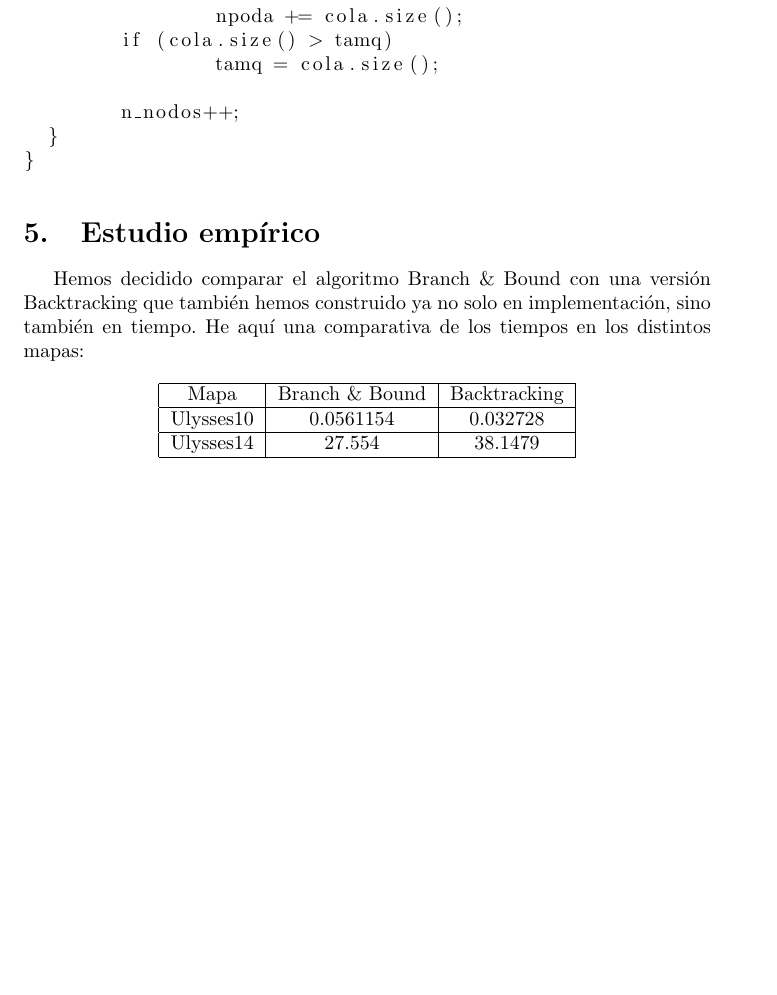
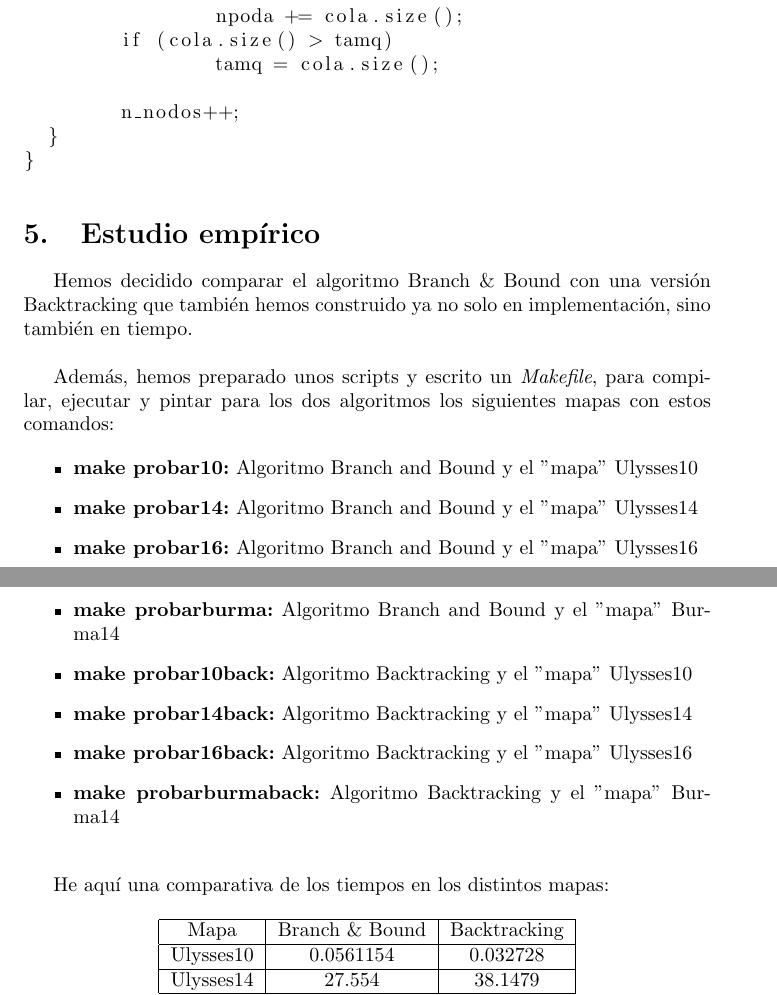
Before and after one commit to AlexMenor/practicas_algoritmica_2019, a LaTeX document (practica5/Informe.tex): part of page 4 of 9 before the commit and two parts of pages 4 and 5 of 9 after it, the two joined at a grey line, cut so that both start at the same text, the shorter picture padded with empty space. Compiled offline with pdfLaTeX.

Commit message:
entrega.zip creada y lista

```diff
--- a/practica5/Informe.tex
+++ b/practica5/Informe.tex
@@ -113,7 +113,26 @@ void branchAndBound (Solucion sol){
 	\end{lstlisting}
 
 	\section{Estudio empírico}
-	Hemos decidido comparar el algoritmo Branch \& Bound con una versión Backtracking que también hemos construido ya no solo en implementación, sino también en tiempo. He aquí una comparativa de los tiempos en los distintos mapas:
+	Hemos decidido comparar el algoritmo Branch \& Bound con una versión Backtracking que también hemos construido ya no solo en implementación, sino también en tiempo.
+
+	\
+
+	Además, hemos preparado unos scripts y escrito un \textit{Makefile}, para compilar, ejecutar y pintar para los dos algoritmos los siguientes mapas con estos comandos:
+
+	\begin{itemize}
+		\item \textbf{make probar10:} Algoritmo Branch and Bound y el ''mapa'' Ulysses10
+		\item \textbf{make probar14:} Algoritmo Branch and Bound y el ''mapa'' Ulysses14
+		\item \textbf{make probar16:} Algoritmo Branch and Bound y el ''mapa'' Ulysses16
+		\item \textbf{make probarburma:} Algoritmo Branch and Bound y el ''mapa'' Burma14
+		\item \textbf{make probar10back:} Algoritmo Backtracking y el ''mapa'' Ulysses10
+		\item \textbf{make probar14back:} Algoritmo Backtracking y el ''mapa'' Ulysses14
+		\item \textbf{make probar16back:} Algoritmo Backtracking y el ''mapa'' Ulysses16
+		\item \textbf{make probarburmaback:} Algoritmo Backtracking y el ''mapa'' Burma14
+	\end{itemize}
+
+	\
+
+	He aquí una comparativa de los tiempos en los distintos mapas:
 
 	\begin{longtable}{|c|c|c|}
 		\hline
```
Also changed, not shown: practica5/Informe.pdf, 9 other files.
